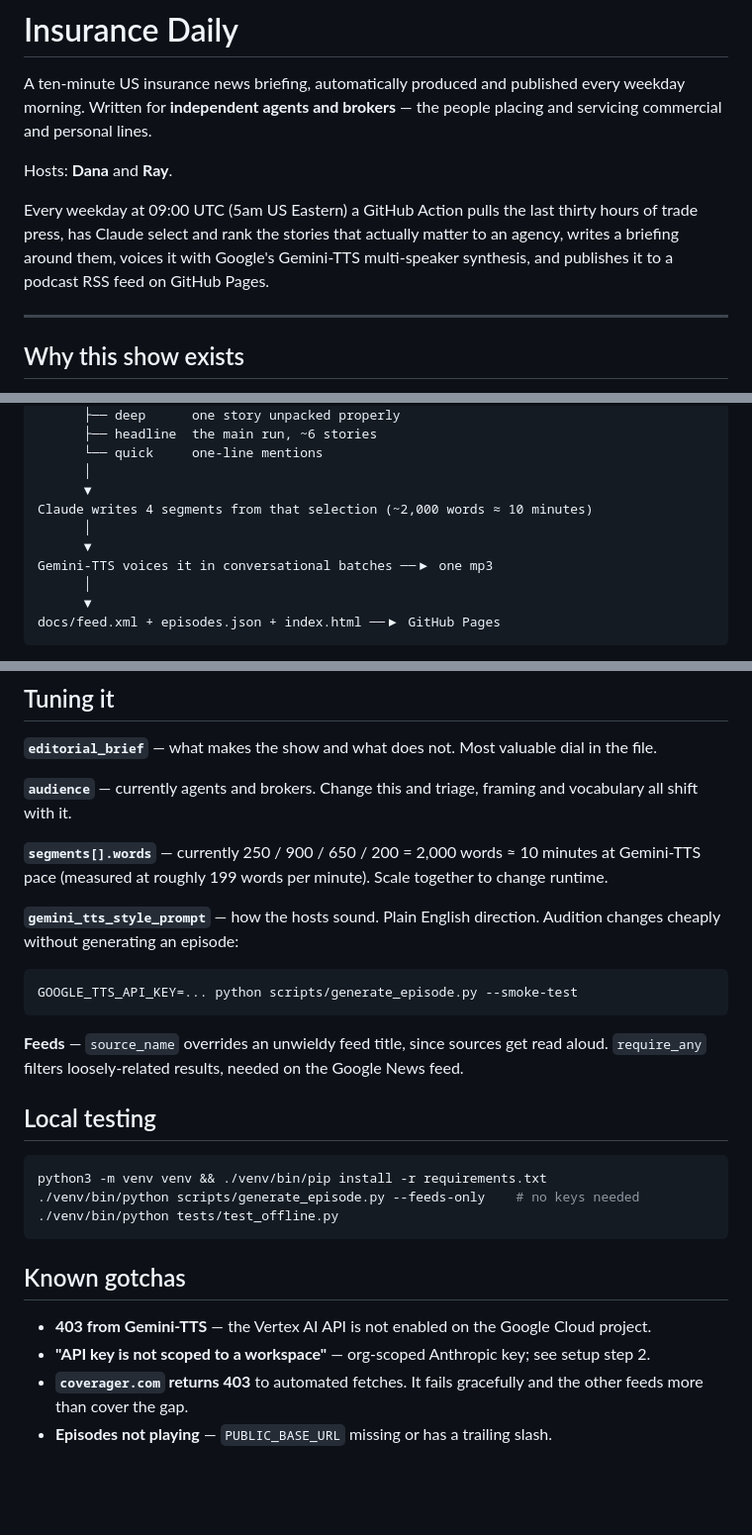
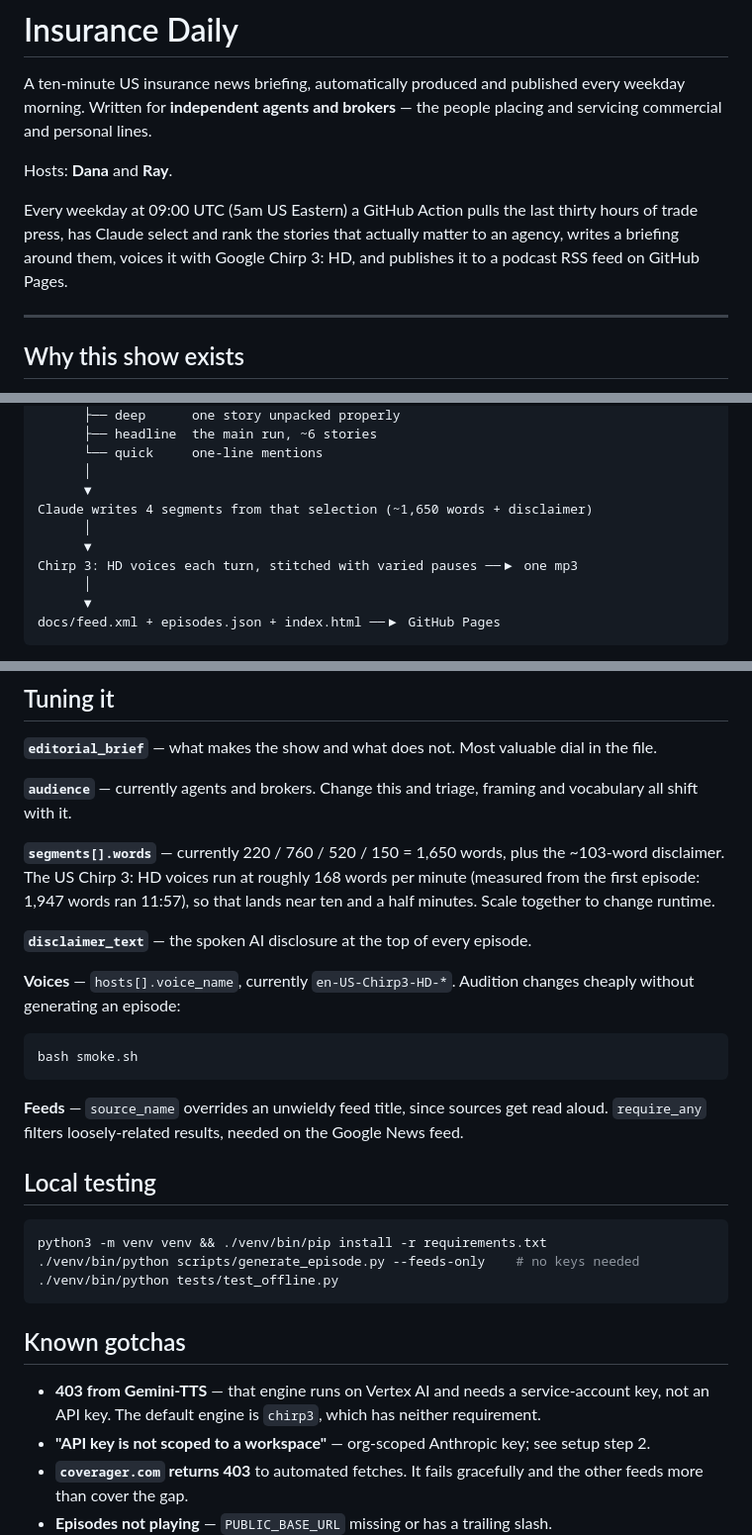
Before and after one commit to richiep540/insurance-daily, a Markdown page: README.md, 3 parts joined by grey strips. Shown at 99% size. Drawn GitHub-style; blank space fills up the shorter version.

Commit message:
Open every episode with a spoken AI disclosure
Reads disclaimer_text verbatim as the first turn of every episode, before
the cold open: the show is AI-generated, the voices are synthetic, it
works from published trade press, and details should be verified before
anyone acts on them. It is never regenerated by the model, so the wording
cannot drift day to day.

The same point goes into the show notes and the channel description, so
it is visible without pressing play. Tests assert it exists, keeps its key
phrases, and survives speech normalisation.

Also retargets episode length: the first episode ran 11:57 for 1,947
words, putting the US voices near 168 wpm rather than the 199 the UK
voices gave. Segment targets drop to 1,650 words, which with the ~30
second disclaimer should land around ten and a half minutes. README
refreshed - it still described the Gemini-TTS path we moved off.

Co-Authored-By: Claude Opus 5 <noreply@anthropic.com>

````diff
--- a/README.md
+++ b/README.md
@@ -8,8 +8,8 @@ Hosts: **Dana** and **Ray**.
 
 Every weekday at 09:00 UTC (5am US Eastern) a GitHub Action pulls the last thirty hours of trade
 press, has Claude select and rank the stories that actually matter to an agency, writes a briefing
-around them, voices it with Google's Gemini-TTS multi-speaker synthesis, and publishes it to a
-podcast RSS feed on GitHub Pages.
+around them, voices it with Google Chirp 3: HD, and publishes it to a podcast RSS feed on
+GitHub Pages.
 
 ---
 
@@ -34,10 +34,10 @@ TRIAGE: one Claude call ranks them and picks ~11, assigning each a slot
       └── quick     one-line mentions
       │
       ▼
-Claude writes 4 segments from that selection (~2,000 words ≈ 10 minutes)
+Claude writes 4 segments from that selection (~1,650 words + disclaimer)
       │
       ▼
-Gemini-TTS voices it in conversational batches ──▶ one mp3
+Chirp 3: HD voices each turn, stitched with varied pauses ──▶ one mp3
       │
       ▼
 docs/feed.xml + episodes.json + index.html ──▶ GitHub Pages
@@ -117,14 +116,18 @@ These exist because the audience is professional and will not forgive sloppiness
 **`audience`** — currently agents and brokers. Change this and triage, framing and vocabulary all
 shift with it.
 
-**`segments[].words`** — currently 250 / 900 / 650 / 200 = 2,000 words ≈ 10 minutes at Gemini-TTS
-pace (measured at roughly 199 words per minute). Scale together to change runtime.
+**`segments[].words`** — currently 220 / 760 / 520 / 150 = 1,650 words, plus the ~103-word
+disclaimer. The US Chirp 3: HD voices run at roughly 168 words per minute (measured from the
+first episode: 1,947 words ran 11:57), so that lands near ten and a half minutes. Scale
+together to change runtime.
 
-**`gemini_tts_style_prompt`** — how the hosts sound. Plain English direction. Audition changes
-cheaply without generating an episode:
+**`disclaimer_text`** — the spoken AI disclosure at the top of every episode.
+
+**Voices** — `hosts[].voice_name`, currently `en-US-Chirp3-HD-*`. Audition changes cheaply
+without generating an episode:
 
 ```bash
-GOOGLE_TTS_API_KEY=... python scripts/generate_episode.py --smoke-test
+bash smoke.sh
 ```
 
 **Feeds** — `source_name` overrides an unwieldy feed title, since sources get read aloud.
@@ -140,7 +143,8 @@ python3 -m venv venv && ./venv/bin/pip install -r requirements.txt
 
 ## Known gotchas
 
-- **403 from Gemini-TTS** — the Vertex AI API is not enabled on the Google Cloud project.
+- **403 from Gemini-TTS** — that engine runs on Vertex AI and needs a service-account key, not
+  an API key. The default engine is `chirp3`, which has neither requirement.
 - **"API key is not scoped to a workspace"** — org-scoped Anthropic key; see setup step 2.
 - **`coverager.com` returns 403** to automated fetches. It fails gracefully and the other feeds
   more than cover the gap.
````
Also changed, not shown: other parts of README.md (+1 -2 lines).
